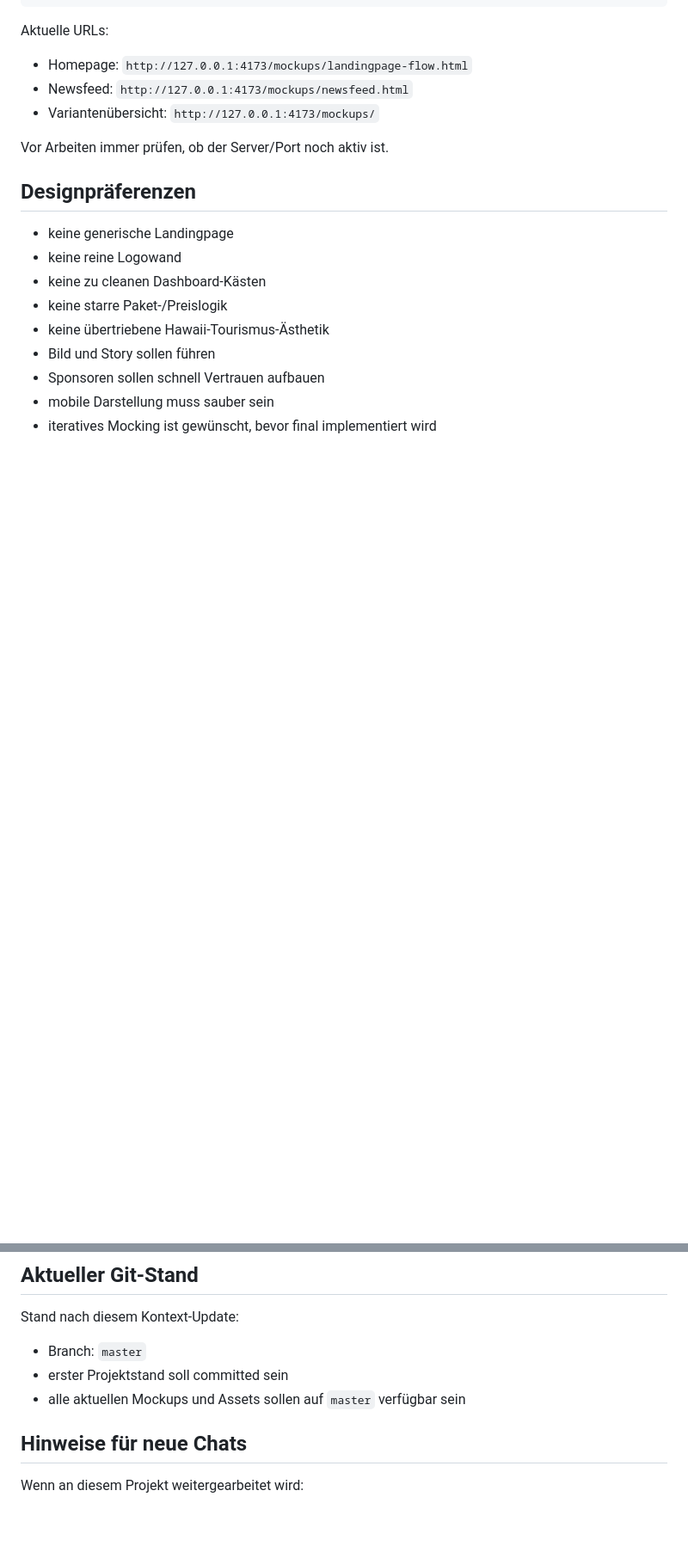
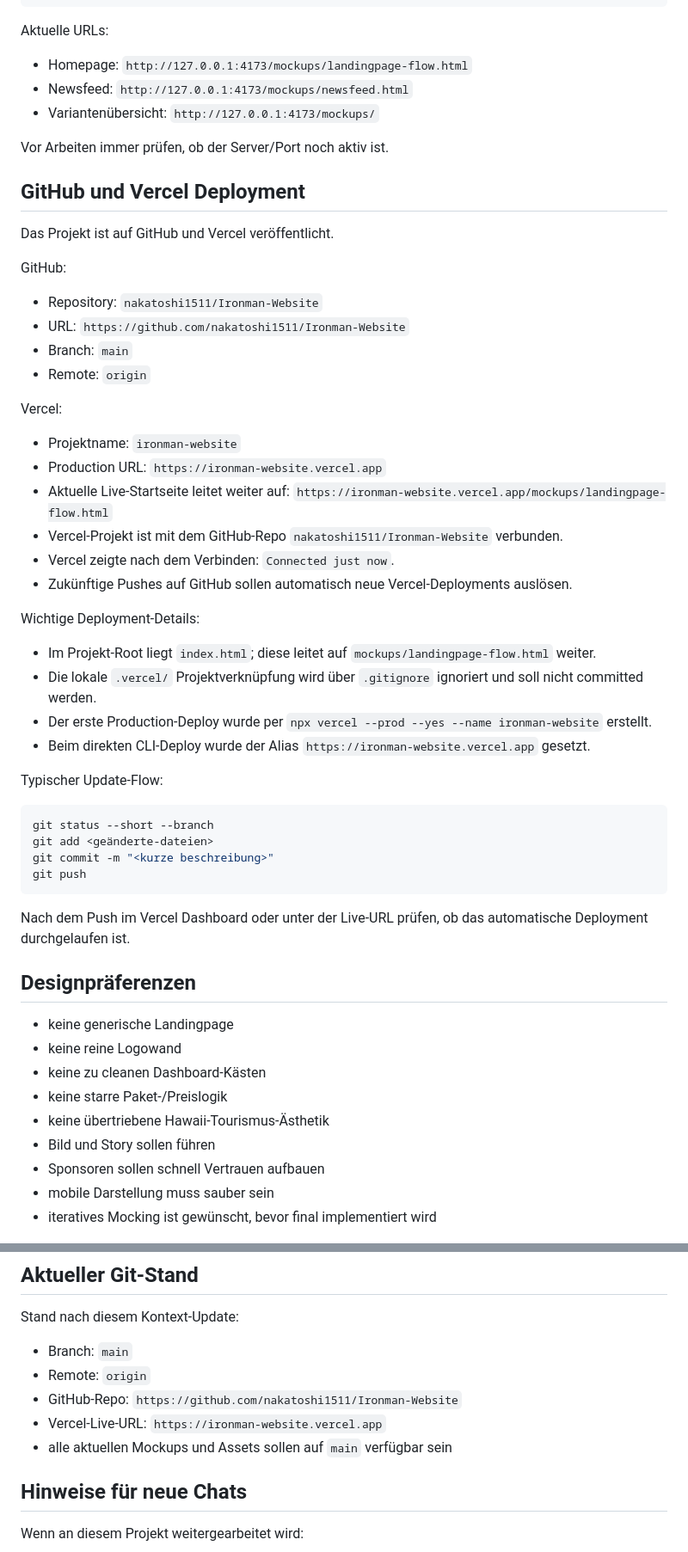
Before and after one commit to nakatoshi1511/Ironman-Website, a Markdown page: PROJECT_CONTEXT.md, 2 parts joined by grey strips. Shown at 86% size. Rendered like a GitHub page; blank space fills up the shorter version.

Commit message:
Document deployment setup

````diff
--- a/PROJECT_CONTEXT.md
+++ b/PROJECT_CONTEXT.md
@@ -163,6 +163,42 @@ Aktuelle URLs:
 
 Vor Arbeiten immer prüfen, ob der Server/Port noch aktiv ist.
 
+## GitHub und Vercel Deployment
+
+Das Projekt ist auf GitHub und Vercel veröffentlicht.
+
+GitHub:
+- Repository: `nakatoshi1511/Ironman-Website`
+- URL: `https://github.com/nakatoshi1511/Ironman-Website`
+- Branch: `main`
+- Remote: `origin`
+
+Vercel:
+- Projektname: `ironman-website`
+- Production URL: `https://ironman-website.vercel.app`
+- Aktuelle Live-Startseite leitet weiter auf:
+  `https://ironman-website.vercel.app/mockups/landingpage-flow.html`
+- Vercel-Projekt ist mit dem GitHub-Repo `nakatoshi1511/Ironman-Website` verbunden.
+- Vercel zeigte nach dem Verbinden: `Connected just now`.
+- Zukünftige Pushes auf GitHub sollen automatisch neue Vercel-Deployments auslösen.
+
+Wichtige Deployment-Details:
+- Im Projekt-Root liegt `index.html`; diese leitet auf `mockups/landingpage-flow.html` weiter.
+- Die lokale `.vercel/` Projektverknüpfung wird über `.gitignore` ignoriert und soll nicht committed werden.
+- Der erste Production-Deploy wurde per `npx vercel --prod --yes --name ironman-website` erstellt.
+- Beim direkten CLI-Deploy wurde der Alias `https://ironman-website.vercel.app` gesetzt.
+
+Typischer Update-Flow:
+
+```powershell
+git status --short --branch
+git add <geänderte-dateien>
+git commit -m "<kurze beschreibung>"
+git push
+```
+
+Nach dem Push im Vercel Dashboard oder unter der Live-URL prüfen, ob das automatische Deployment durchgelaufen ist.
+
 ## Designpräferenzen
 
 - keine generische Landingpage
@@ -178,9 +214,11 @@ Vor Arbeiten immer prüfen, ob der Server/Port noch aktiv ist.
 ## Aktueller Git-Stand
 
 Stand nach diesem Kontext-Update:
-- Branch: `master`
-- erster Projektstand soll committed sein
-- alle aktuellen Mockups und Assets sollen auf `master` verfügbar sein
+- Branch: `main`
+- Remote: `origin`
+- GitHub-Repo: `https://github.com/nakatoshi1511/Ironman-Website`
+- Vercel-Live-URL: `https://ironman-website.vercel.app`
+- alle aktuellen Mockups und Assets sollen auf `main` verfügbar sein
 
 ## Hinweise für neue Chats
 
````
